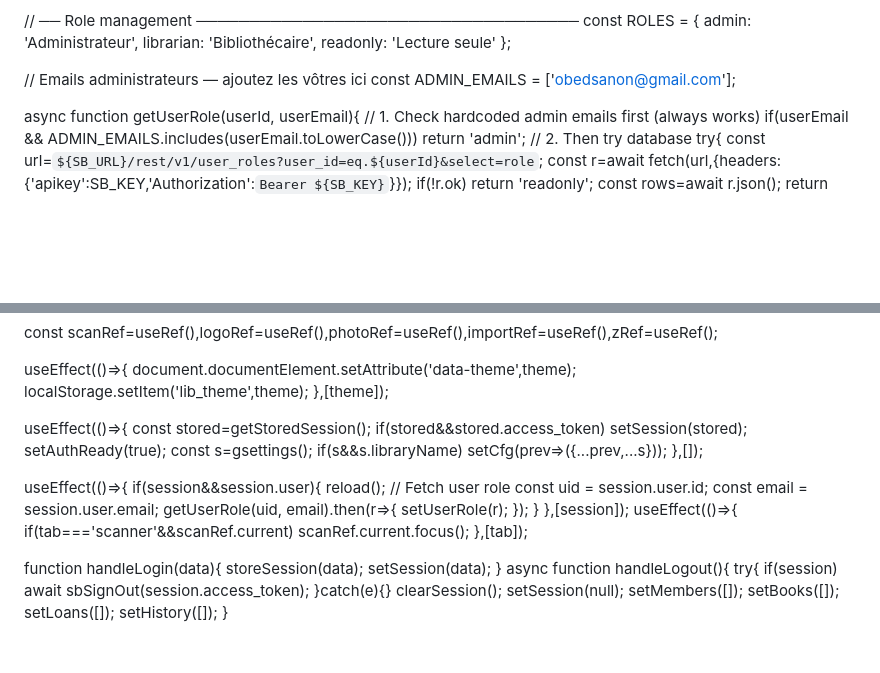
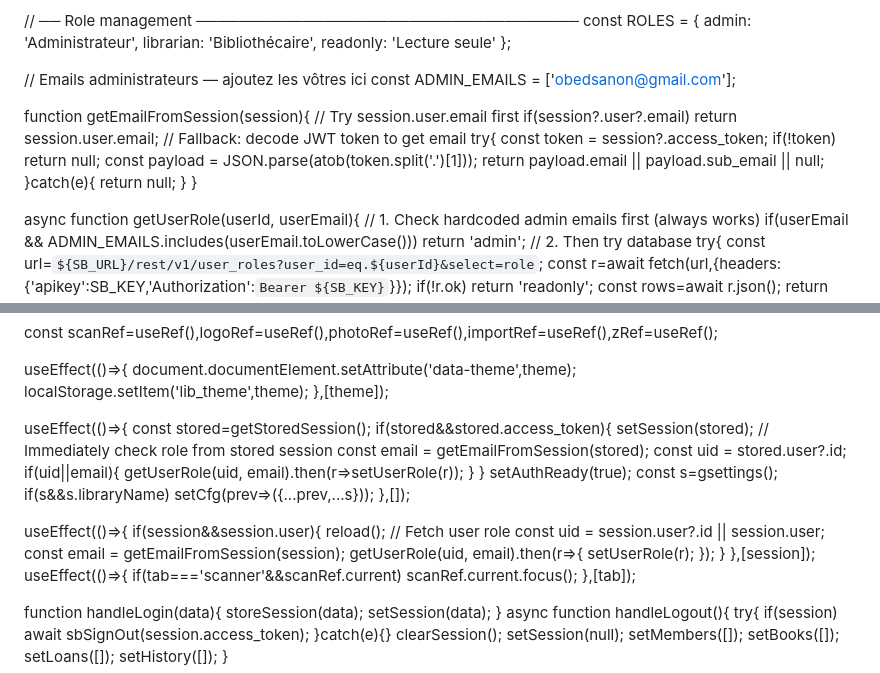
Before and after one commit to Obed014/bibliotheque-complete, a Markdown page: README.md, 2 parts joined by grey strips. Rendered like a GitHub page; blank space fills up the shorter version.

```diff
--- a/README.md
+++ b/README.md
@@ -584,6 +584,18 @@ const ROLES = { admin: 'Administrateur', librarian: 'Bibliothécaire', readonly:
 
 // Emails administrateurs — ajoutez les vôtres ici
 const ADMIN_EMAILS = ['obedsanon@gmail.com'];
+
+function getEmailFromSession(session){
+  // Try session.user.email first
+  if(session?.user?.email) return session.user.email;
+  // Fallback: decode JWT token to get email
+  try{
+    const token = session?.access_token;
+    if(!token) return null;
+    const payload = JSON.parse(atob(token.split('.')[1]));
+    return payload.email || payload.sub_email || null;
+  }catch(e){ return null; }
+}
 
 async function getUserRole(userId, userEmail){
   // 1. Check hardcoded admin emails first (always works)
@@ -840,7 +852,15 @@ function App(){
 
   useEffect(()=>{
     const stored=getStoredSession();
-    if(stored&&stored.access_token) setSession(stored);
+    if(stored&&stored.access_token){
+      setSession(stored);
+      // Immediately check role from stored session
+      const email = getEmailFromSession(stored);
+      const uid = stored.user?.id;
+      if(uid||email){
+        getUserRole(uid, email).then(r=>setUserRole(r));
+      }
+    }
     setAuthReady(true);
     const s=gsettings(); if(s&&s.libraryName) setCfg(prev=>({...prev,...s}));
   },[]);
@@ -849,8 +869,8 @@ function App(){
     if(session&&session.user){
       reload();
       // Fetch user role
-      const uid = session.user.id;
-      const email = session.user.email;
+      const uid = session.user?.id || session.user;
+      const email = getEmailFromSession(session);
       getUserRole(uid, email).then(r=>{
         setUserRole(r);
       });
```
